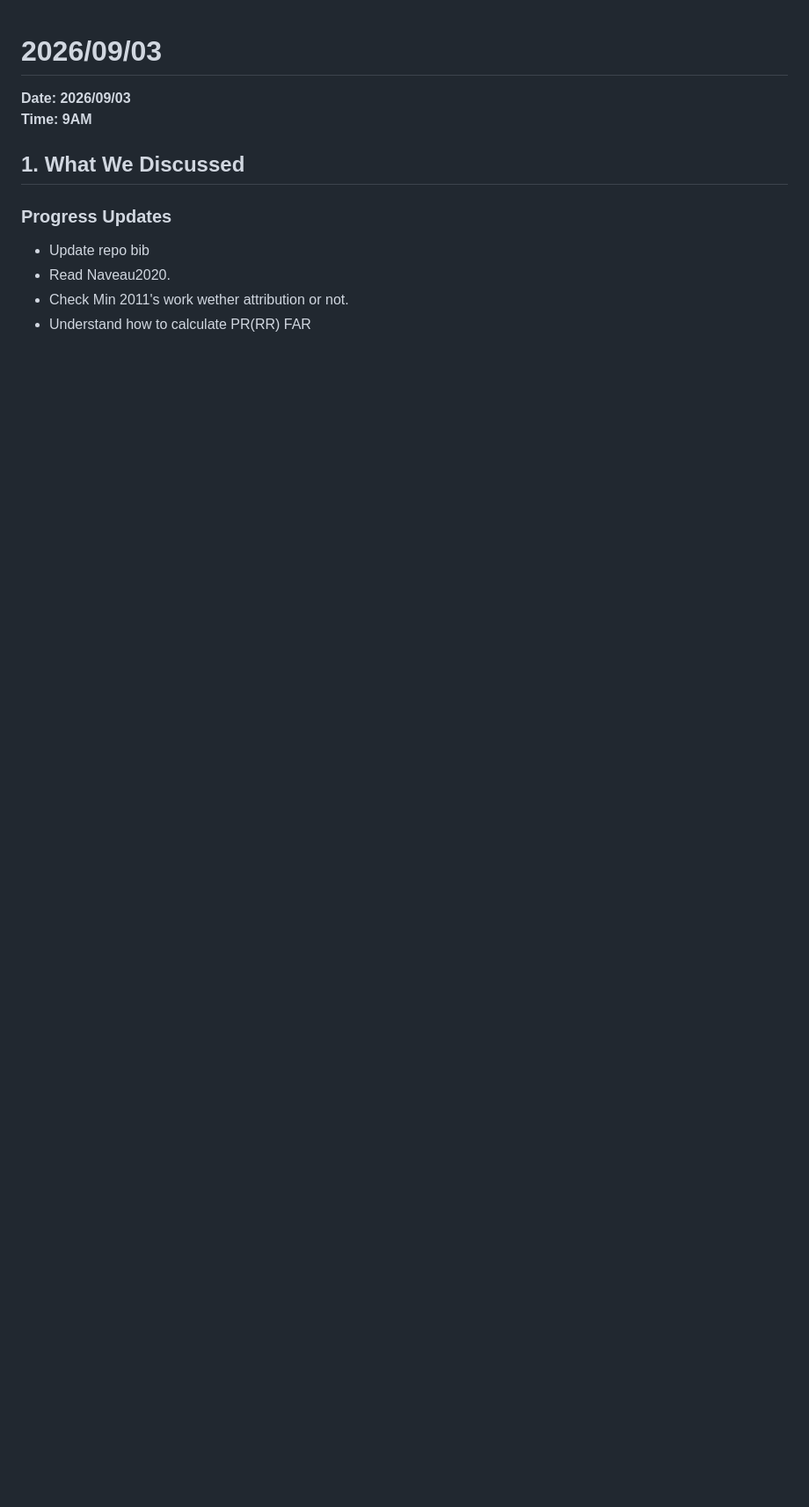
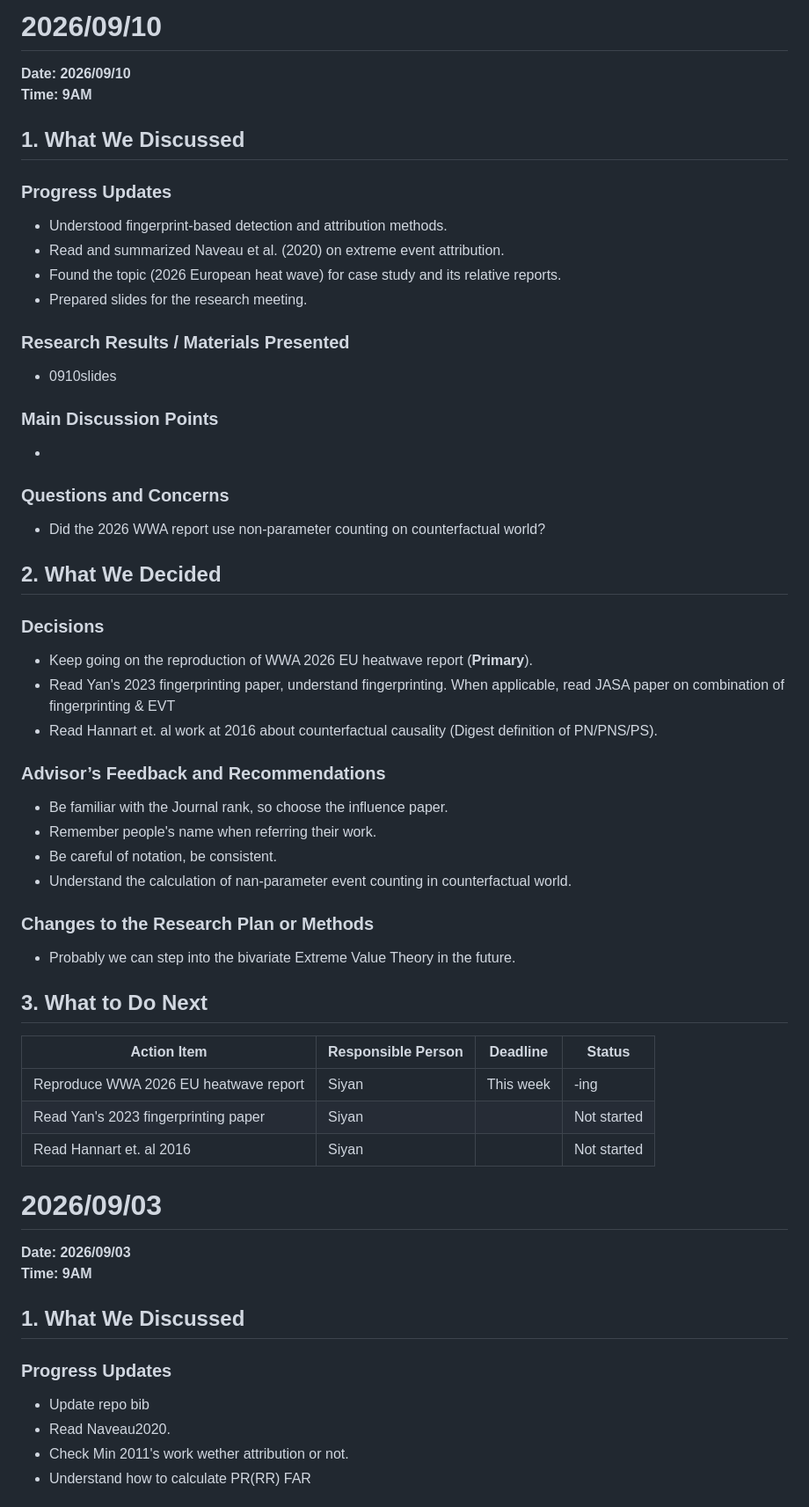
Before and after one commit to SiyanWang-uconn/extreme-event-attribution, a Markdown page: meeting_material/meeting_minutes.md, the part around the change. Shown at 88% size. Drawn GitHub-style; blank space fills up the shorter version.

```diff
--- a/meeting_material/meeting_minutes.md
+++ b/meeting_material/meeting_minutes.md
@@ -1,3 +1,63 @@
+# 2026/09/10
+
+**Date: 2026/09/10**
+**Time: 9AM**
+
+## 1. What We Discussed
+
+### Progress Updates
+
+- Understood fingerprint-based detection and attribution methods.
+- Read and summarized Naveau et al. (2020) on extreme event attribution.
+- Found the topic (2026 European heat wave) for case study and its relative reports.
+- Prepared slides for the research meeting.
+
+### Research Results / Materials Presented
+
+- 0910slides
+
+### Main Discussion Points
+
+-
+
+### Questions and Concerns
+
+- Did the 2026 WWA report use non-parameter counting on counterfactual world?
+
+## 2. What We Decided
+
+### Decisions
+
+- Keep going on the reproduction of WWA 2026 EU heatwave report (**Primary**).
+- Read Yan's 2023 fingerprinting paper, understand fingerprinting. When applicable,
+read JASA paper on combination of fingerprinting & EVT
+- Read Hannart et. al work at 2016 about counterfactual causality (Digest definition of PN/PNS/PS).
+
+
+### Advisor’s Feedback and Recommendations
+
+- Be familiar with the Journal rank, so choose the influence paper.
+- Remember people's name when referring their work.
+- Be careful of notation, be consistent.
+- Understand the calculation of nan-parameter event counting in counterfactual world.
+
+
+### Changes to the Research Plan or Methods
+
+- Probably we can step into the bivariate  Extreme Value Theory in the future.
+
+
+
+## 3. What to Do Next
+
+| Action Item | Responsible Person | Deadline | Status |
+|---|---|---|---|
+| Reproduce WWA 2026 EU heatwave report  | Siyan | This week | -ing |
+|  Read Yan's 2023 fingerprinting paper | Siyan |  | Not started |
+|  Read Hannart et. al 2016| Siyan |  | Not started |
+
+
+
 
 # 2026/09/03
 
```
